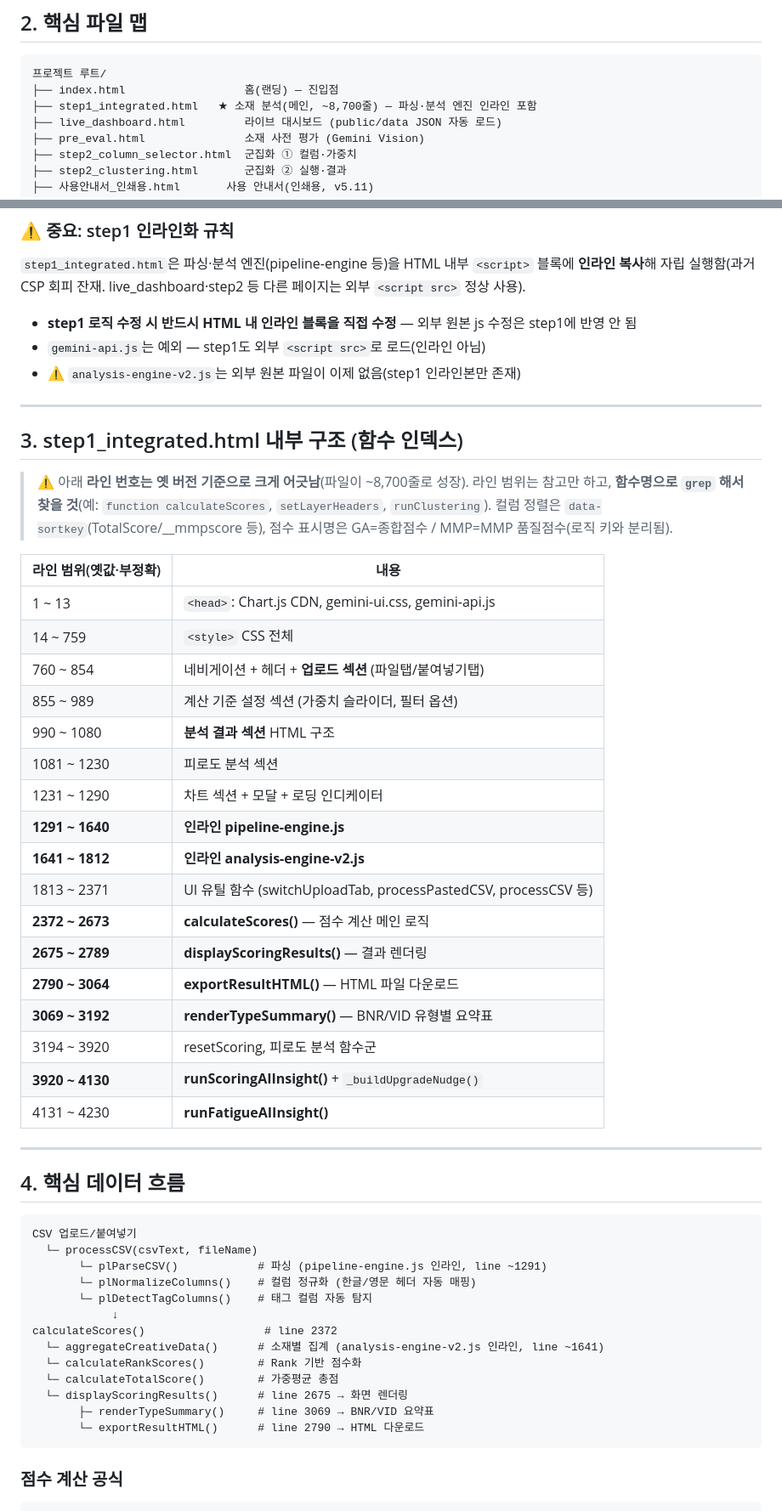
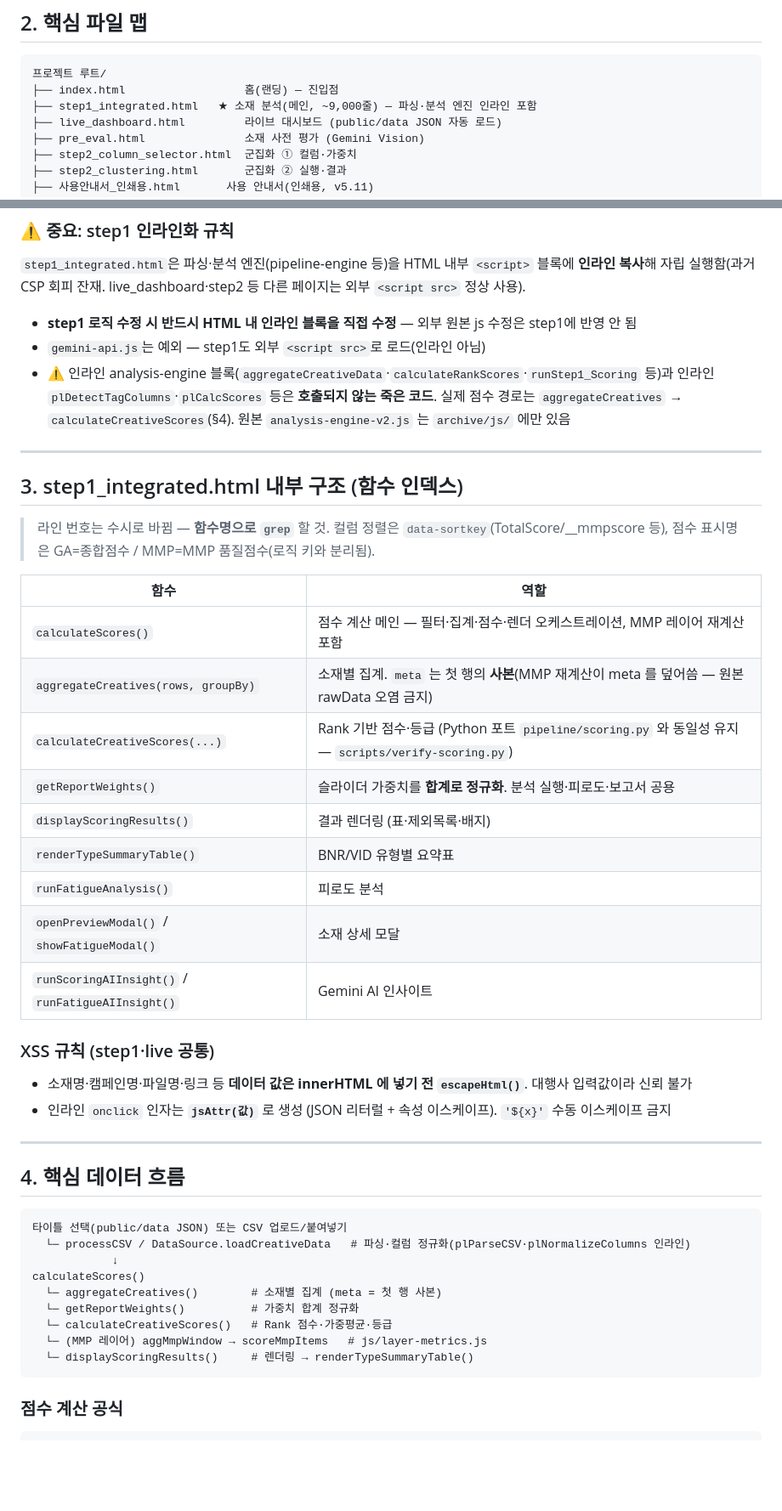
Before and after one commit to ChioYoon/creativedashboard, a Markdown page: CLAUDE.md, 2 parts joined by grey strips. Shown at 85% size. GitHub-like rendering; blank space fills up the shorter version.

````diff
--- a/CLAUDE.md
+++ b/CLAUDE.md
@@ -18,7 +18,7 @@
 ```
 프로젝트 루트/
 ├── index.html                  홈(랜딩) — 진입점
-├── step1_integrated.html   ★ 소재 분석(메인, ~8,700줄) — 파싱·분석 엔진 인라인 포함
+├── step1_integrated.html   ★ 소재 분석(메인, ~9,000줄) — 파싱·분석 엔진 인라인 포함
 ├── live_dashboard.html         라이브 대시보드 (public/data JSON 자동 로드)
 ├── pre_eval.html               소재 사전 평가 (Gemini Vision)
 ├── step2_column_selector.html  군집화 ① 컬럼·가중치
@@ -49,52 +49,44 @@
 
 - **step1 로직 수정 시 반드시 HTML 내 인라인 블록을 직접 수정** — 외부 원본 js 수정은 step1에 반영 안 됨
 - `gemini-api.js`는 예외 — step1도 외부 `<script src>`로 로드(인라인 아님)
-- ⚠️ `analysis-engine-v2.js`는 외부 원본 파일이 이제 없음(step1 인라인본만 존재)
+- ⚠️ 인라인 analysis-engine 블록(`aggregateCreativeData`·`calculateRankScores`·`runStep1_Scoring` 등)과 인라인 `plDetectTagColumns`·`plCalcScores` 등은 **호출되지 않는 죽은 코드**. 실제 점수 경로는 `aggregateCreatives` → `calculateCreativeScores`(§4). 원본 `analysis-engine-v2.js` 는 `archive/js/` 에만 있음
 
 ---
 
 ## 3. step1_integrated.html 내부 구조 (함수 인덱스)
 
-> ⚠️ 아래 **라인 번호는 옛 버전 기준으로 크게 어긋남**(파일이 ~8,700줄로 성장). 라인 범위는 참고만 하고, **함수명으로 `grep` 해서 찾을 것**(예: `function calculateScores`, `setLayerHeaders`, `runClustering`). 컬럼 정렬은 `data-sortkey`(TotalScore/__mmpscore 등), 점수 표시명은 GA=종합점수 / MMP=MMP 품질점수(로직 키와 분리됨).
+> 라인 번호는 수시로 바뀜 — **함수명으로 `grep`** 할 것. 컬럼 정렬은 `data-sortkey`(TotalScore/__mmpscore 등), 점수 표시명은 GA=종합점수 / MMP=MMP 품질점수(로직 키와 분리됨).
 
-| 라인 범위(옛값·부정확) | 내용 |
-|-----------|------|
-| 1 ~ 13 | `<head>`: Chart.js CDN, gemini-ui.css, gemini-api.js |
-| 14 ~ 759 | `<style>` CSS 전체 |
-| 760 ~ 854 | 네비게이션 + 헤더 + **업로드 섹션** (파일탭/붙여넣기탭) |
-| 855 ~ 989 | 계산 기준 설정 섹션 (가중치 슬라이더, 필터 옵션) |
-| 990 ~ 1080 | **분석 결과 섹션** HTML 구조 |
-| 1081 ~ 1230 | 피로도 분석 섹션 |
-| 1231 ~ 1290 | 차트 섹션 + 모달 + 로딩 인디케이터 |
-| **1291 ~ 1640** | **인라인 pipeline-engine.js** |
-| **1641 ~ 1812** | **인라인 analysis-engine-v2.js** |
-| 1813 ~ 2371 | UI 유틸 함수 (switchUploadTab, processPastedCSV, processCSV 등) |
-| **2372 ~ 2673** | **calculateScores()** — 점수 계산 메인 로직 |
-| **2675 ~ 2789** | **displayScoringResults()** — 결과 렌더링 |
-| **2790 ~ 3064** | **exportResultHTML()** — HTML 파일 다운로드 |
-| **3069 ~ 3192** | **renderTypeSummary()** — BNR/VID 유형별 요약표 |
-| 3194 ~ 3920 | resetScoring, 피로도 분석 함수군 |
-| **3920 ~ 4130** | **runScoringAIInsight()** + `_buildUpgradeNudge()` |
-| 4131 ~ 4230 | **runFatigueAIInsight()** |
+| 함수 | 역할 |
+|------|------|
+| `calculateScores()` | 점수 계산 메인 — 필터·집계·점수·렌더 오케스트레이션, MMP 레이어 재계산 포함 |
+| `aggregateCreatives(rows, groupBy)` | 소재별 집계. `meta` 는 첫 행의 **사본**(MMP 재계산이 meta 를 덮어씀 — 원본 rawData 오염 금지) |
+| `calculateCreativeScores(...)` | Rank 기반 점수·등급 (Python 포트 `pipeline/scoring.py` 와 동일성 유지 — `scripts/verify-scoring.py`) |
+| `getReportWeights()` | 슬라이더 가중치를 **합계로 정규화**. 분석 실행·피로도·보고서 공용 |
+| `displayScoringResults()` | 결과 렌더링 (표·제외목록·배지) |
+| `renderTypeSummaryTable()` | BNR/VID 유형별 요약표 |
+| `runFatigueAnalysis()` | 피로도 분석 |
+| `openPreviewModal()` / `showFatigueModal()` | 소재 상세 모달 |
+| `runScoringAIInsight()` / `runFatigueAIInsight()` | Gemini AI 인사이트 |
+
+### XSS 규칙 (step1·live 공통)
+- 소재명·캠페인명·파일명·링크 등 **데이터 값은 innerHTML 에 넣기 전 `escapeHtml()`**. 대행사 입력값이라 신뢰 불가
+- 인라인 `onclick` 인자는 **`jsAttr(값)`** 로 생성 (JSON 리터럴 + 속성 이스케이프). `'${x}'` 수동 이스케이프 금지
 
 ---
 
 ## 4. 핵심 데이터 흐름
 
 ```
-CSV 업로드/붙여넣기
-  └─ processCSV(csvText, fileName)
-       └─ plParseCSV()            # 파싱 (pipeline-engine.js 인라인, line ~1291)
-       └─ plNormalizeColumns()    # 컬럼 정규화 (한글/영문 헤더 자동 매핑)
-       └─ plDetectTagColumns()    # 태그 컬럼 자동 탐지
+타이틀 선택(public/data JSON) 또는 CSV 업로드/붙여넣기
+  └─ processCSV / DataSource.loadCreativeData   # 파싱·컬럼 정규화(plParseCSV·plNormalizeColumns 인라인)
             ↓
-calculateScores()                  # line 2372
-  └─ aggregateCreativeData()      # 소재별 집계 (analysis-engine-v2.js 인라인, line ~1641)
-  └─ calculateRankScores()        # Rank 기반 점수화
-  └─ calculateTotalScore()        # 가중평균 총점
-  └─ displayScoringResults()      # line 2675 → 화면 렌더링
-       ├─ renderTypeSummary()     # line 3069 → BNR/VID 요약표
-       └─ exportResultHTML()      # line 2790 → HTML 다운로드
+calculateScores()
+  └─ aggregateCreatives()        # 소재별 집계 (meta = 첫 행 사본)
+  └─ getReportWeights()          # 가중치 합계 정규화
+  └─ calculateCreativeScores()   # Rank 점수·가중평균·등급
+  └─ (MMP 레이어) aggMmpWindow → scoreMmpItems   # js/layer-metrics.js
+  └─ displayScoringResults()     # 렌더링 → renderTypeSummaryTable()
 ```
 
 ### 점수 계산 공식
````
Also changed, not shown: other parts of CLAUDE.md (+22 -51 lines).
